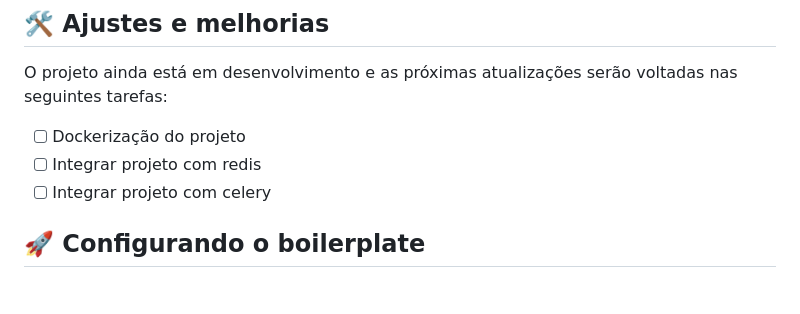
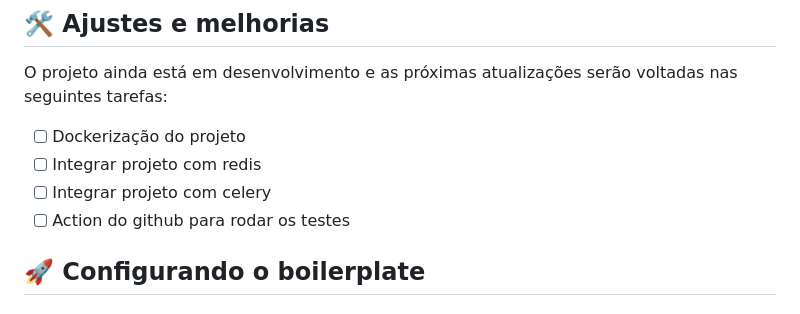
Before and after one commit to lvleo21/django-boilerplate, a Markdown page: README.md, the part around the change. Drawn GitHub-style.

Commit message:
📝 update readme file

```diff
--- a/README.md
+++ b/README.md
@@ -17,6 +17,7 @@ O projeto ainda está em desenvolvimento e as próximas atualizações serão vo
 - [ ] Dockerização do projeto
 - [ ] Integrar projeto com redis
 - [ ] Integrar projeto com celery
+- [ ] Action do github para rodar os testes
 
 ## 🚀 Configurando o boilerplate
 
```
